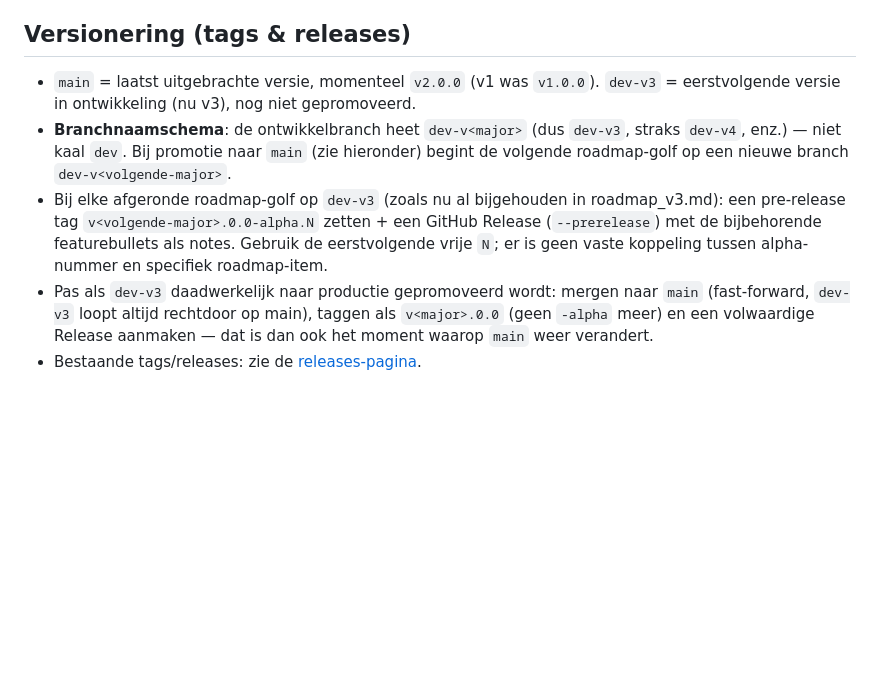
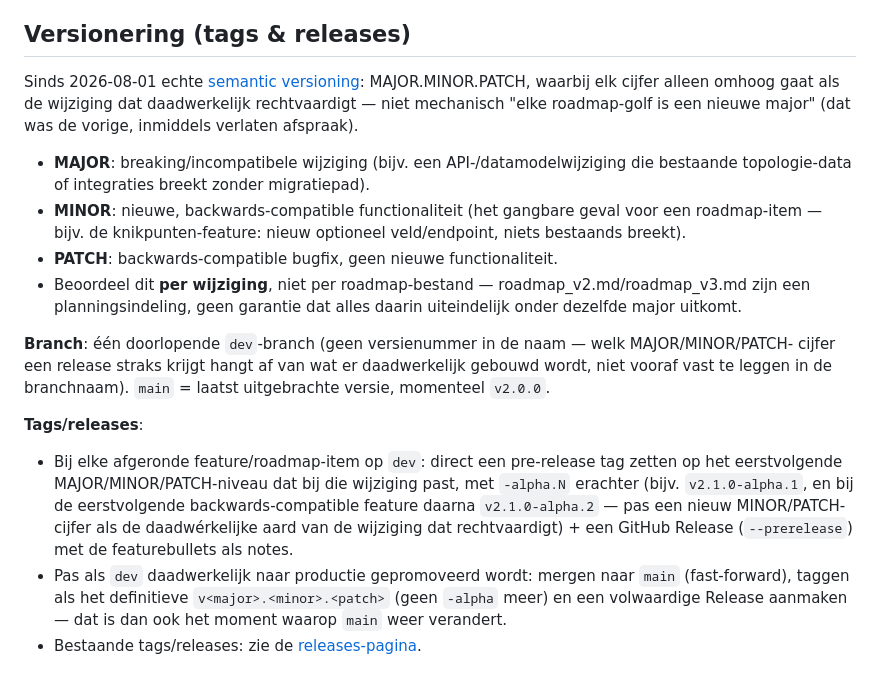
Before and after one commit to Tbizla/stroom-dashboard, a Markdown page: CLAUDE.md, the part around the change. Rendered like a GitHub page; blank space fills up the shorter version.

Commit message:
Stap over naar echte semantic versioning i.p.v. major-per-roadmap-golf
MAJOR/MINOR/PATCH voortaan per wijziging beoordeeld op daadwerkelijke
compatibiliteitsimpact (breaking/nieuwe-feature/fix), niet mechanisch
elke dev-golf een nieuwe major. Branch dev-v3 teruggezet naar een
kale dev (versienummer hoort niet vooraf in de branchnaam vast te
liggen). v3.0.0-alpha.1 (knikpunten, backwards-compatible) vervangen
door v2.1.0-alpha.1.

Co-Authored-By: Claude Sonnet 5 <noreply@anthropic.com>

```diff
--- a/CLAUDE.md
+++ b/CLAUDE.md
@@ -63,16 +63,31 @@ moet het herbouwd worden:
 
 ## Versionering (tags & releases)
 
-- `main` = laatst uitgebrachte versie, momenteel `v2.0.0` (v1 was `v1.0.0`). `dev-v3` = eerstvolgende
-  versie in ontwikkeling (nu v3), nog niet gepromoveerd.
-- **Branchnaamschema**: de ontwikkelbranch heet `dev-v<major>` (dus `dev-v3`, straks `dev-v4`,
-  enz.) — niet kaal `dev`. Bij promotie naar `main` (zie hieronder) begint de volgende
-  roadmap-golf op een nieuwe branch `dev-v<volgende-major>`.
-- Bij elke afgeronde roadmap-golf op `dev-v3` (zoals nu al bijgehouden in roadmap_v3.md): een
-  pre-release tag `v<volgende-major>.0.0-alpha.N` zetten + een GitHub Release
-  (`--prerelease`) met de bijbehorende featurebullets als notes. Gebruik de eerstvolgende vrije
-  `N`; er is geen vaste koppeling tussen alpha-nummer en specifiek roadmap-item.
-- Pas als `dev-v3` daadwerkelijk naar productie gepromoveerd wordt: mergen naar `main` (fast-forward,
-  `dev-v3` loopt altijd rechtdoor op main), taggen als `v<major>.0.0` (geen `-alpha` meer) en een
-  volwaardige Release aanmaken — dat is dan ook het moment waarop `main` weer verandert.
+Sinds 2026-08-01 echte [semantic versioning](https://semver.org/lang/nl/): MAJOR.MINOR.PATCH,
+waarbij elk cijfer alleen omhoog gaat als de wijziging dat daadwerkelijk rechtvaardigt — niet
+mechanisch "elke roadmap-golf is een nieuwe major" (dat was de vorige, inmiddels verlaten
+afspraak).
+
+- **MAJOR**: breaking/incompatibele wijziging (bijv. een API-/datamodelwijziging die bestaande
+  topologie-data of integraties breekt zonder migratiepad).
+- **MINOR**: nieuwe, backwards-compatible functionaliteit (het gangbare geval voor een
+  roadmap-item — bijv. de knikpunten-feature: nieuw optioneel veld/endpoint, niets bestaands
+  breekt).
+- **PATCH**: backwards-compatible bugfix, geen nieuwe functionaliteit.
+- Beoordeel dit **per wijziging**, niet per roadmap-bestand — roadmap_v2.md/roadmap_v3.md zijn een
+  planningsindeling, geen garantie dat alles daarin uiteindelijk onder dezelfde major uitkomt.
+
+**Branch**: één doorlopende `dev`-branch (geen versienummer in de naam — welk MAJOR/MINOR/PATCH-
+cijfer een release straks krijgt hangt af van wat er daadwerkelijk gebouwd wordt, niet vooraf vast
+te leggen in de branchnaam). `main` = laatst uitgebrachte versie, momenteel `v2.0.0`.
+
+**Tags/releases**:
+- Bij elke afgeronde feature/roadmap-item op `dev`: direct een pre-release tag zetten op het
+  eerstvolgende MAJOR/MINOR/PATCH-niveau dat bij die wijziging past, met `-alpha.N` erachter
+  (bijv. `v2.1.0-alpha.1`, en bij de eerstvolgende backwards-compatible feature daarna
+  `v2.1.0-alpha.2` — pas een nieuw MINOR/PATCH-cijfer als de daadwérkelijke aard van de wijziging
+  dat rechtvaardigt) + een GitHub Release (`--prerelease`) met de featurebullets als notes.
+- Pas als `dev` daadwerkelijk naar productie gepromoveerd wordt: mergen naar `main`
+  (fast-forward), taggen als het definitieve `v<major>.<minor>.<patch>` (geen `-alpha` meer) en
+  een volwaardige Release aanmaken — dat is dan ook het moment waarop `main` weer verandert.
 - Bestaande tags/releases: zie de [releases-pagina](https://github.com/Tbizla/stroom-dashboard/releases).
```
Also changed, not shown: README.md (+1 -1 lines), roadmap_v3.md (+6 -0 lines).
